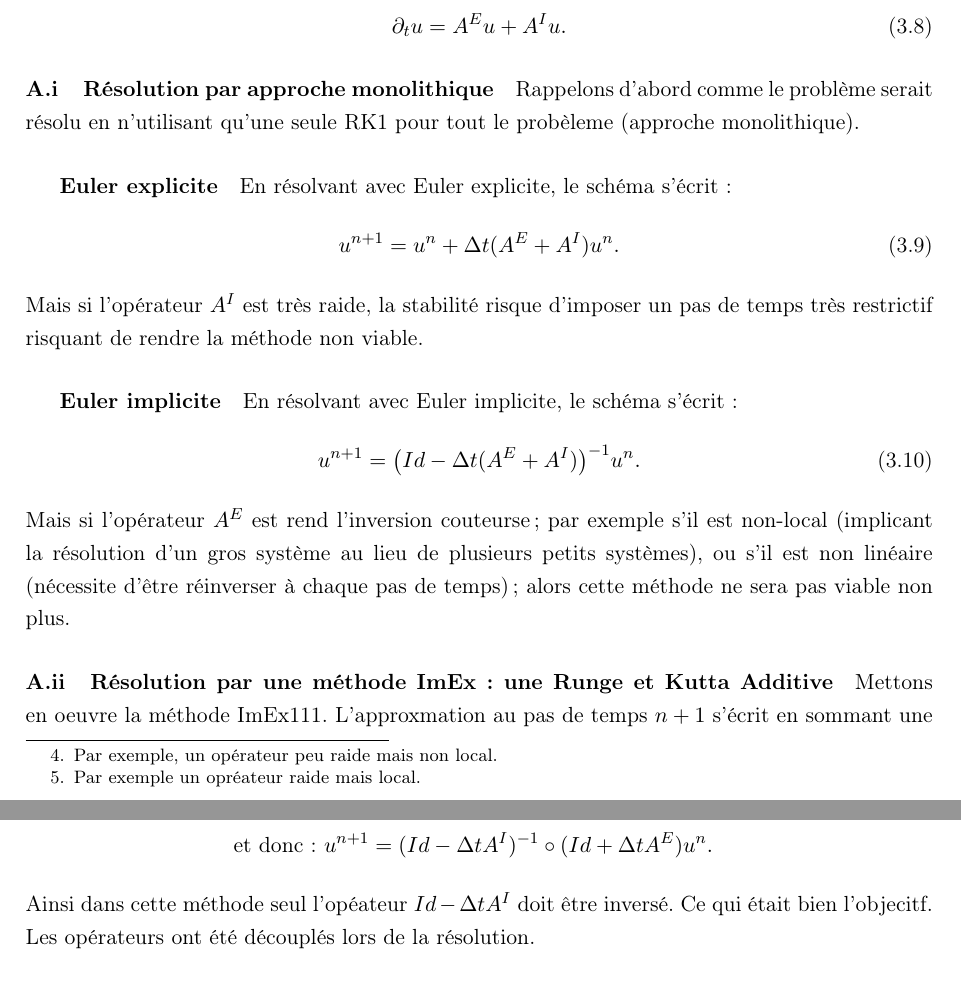
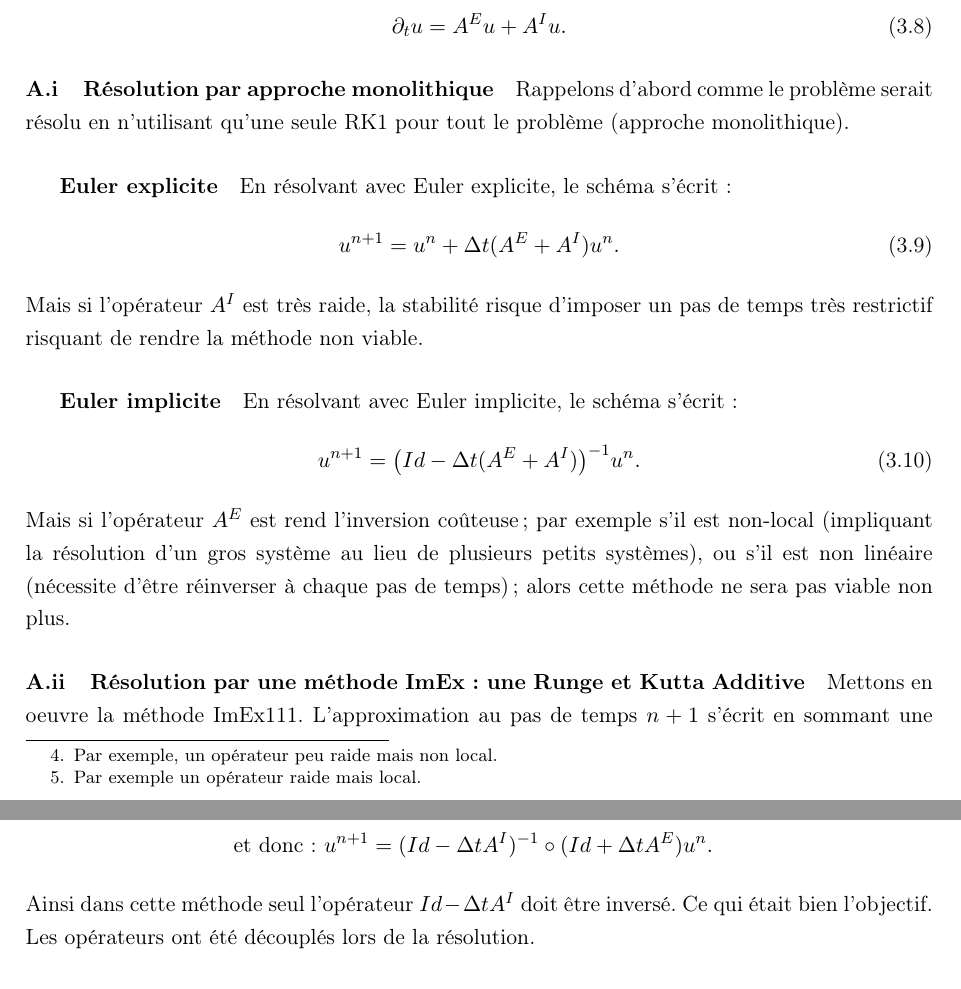
Before and after one commit to Ocelot-Pale/rapport_PFE, a LaTeX thesis (main.tex, which reads chapitres/4_contributions/1_contribution/2_imex.tex): two parts of pages 25 and 26 of 32, joined at a grey line, cut so that both start at the same text. Compiled offline with pdfLaTeX.

Commit message:
corrections orthographiques mineures

```diff
--- a/chapitres/4_contributions/1_contribution/2_imex.tex
+++ b/chapitres/4_contributions/1_contribution/2_imex.tex
@@ -6,12 +6,12 @@ L'objectif est d'employer des RK explicites (RKE) et des RK implicites (RKI), en
     d'ordre un, résultant de la somme de deux méthodes RK à un étages (RK1). Nous notons cette méthode ImEx111 \cite{ASCHER1997151}.
     Les méthodes RK1 servant de briques élémentaires à la RK111 sont: un schéma d'Euler explicite et un schéma d'Euler implicite.
     Supposons que l'on cherche à approcher une équation d'évolution faisant intervenir deux opérateurs: $A^E$ se prêtant à des méthodes explicites\footnote{Par exemple, un opérateur peu raide mais non local.}
-    et $A^I$ se prêtant aux méthodes implicites\footnote{Par exemple un opréateur raide mais local.}. L'équation cible serait de la forme:
+    et $A^I$ se prêtant aux méthodes implicites\footnote{Par exemple un opérateur raide mais local.}. L'équation cible serait de la forme:
     \begin{align}
         \dt{u} = A^E u + A^I u.
     \end{align}
     \paragraph{Résolution par approche monolithique}
-        Rappelons d'abord comme le problème serait résolu en n'utilisant qu'une seule RK1 pour tout le probèleme (approche monolithique).
+        Rappelons d'abord comme le problème serait résolu en n'utilisant qu'une seule RK1 pour tout le problème (approche monolithique).
         \subparagraph{Euler explicite}
             En résolvant avec Euler explicite, le schéma s'écrit:
             \begin{align}
@@ -23,13 +23,13 @@ L'objectif est d'employer des RK explicites (RKE) et des RK implicites (RKI), en
             \begin{align}
                 u^{n+1} = \bigl(Id - \Delta t (A^E + A^I)\bigr)^{-1} u^n.
             \end{align}
-            Mais si l'opérateur $A^E$ est rend l'inversion couteurse;
-            par exemple s'il est non-local (implicant la résolution d'un gros système au lieu de plusieurs petits systèmes),
+            Mais si l'opérateur $A^E$ est rend l'inversion coûteuse;
+            par exemple s'il est non-local (impliquant la résolution d'un gros système au lieu de plusieurs petits systèmes),
             ou s'il est non linéaire (nécessite d'être réinverser à chaque pas de temps);
             alors cette méthode ne sera pas viable non plus.
     \paragraph{Résolution par une méthode ImEx: une Runge et Kutta Additive}
             Mettons en oeuvre la méthode ImEx111.
-            L'approxmation au pas de temps $n+1$ s'écrit en sommant une contribution issue de la méthode Euler explicite (RKE1)
+            L’approximation au pas de temps $n+1$ s'écrit en sommant une contribution issue de la méthode Euler explicite (RKE1)
             et une contribution issue de la méthode Euler implicite (RKI1):
             \begin{align}
                 u^{n+1} = u^n + \Delta t (\underbrace{k_1}_{\text{RKE1}} + \underbrace{k_1'}_{\text{RKI1}})
@@ -48,5 +48,5 @@ L'objectif est d'employer des RK explicites (RKE) et des RK implicites (RKI), en
                 \text{donc: }&u^{n+1} - \Delta t  A^I u^{n+1} = u^n + \Delta t  A^E u^n,\\\notag
                 \text{et donc: }&u^{n+1} = (Id - \Delta t A^I)^{-1} \circ (Id + \Delta t A^E) u^n.
             \end{align}
-            Ainsi dans cette méthode seul l'opéateur $Id- \Delta t A^I$ doit être inversé. Ce qui était bien l'objecitf. Les opérateurs ont été
+            Ainsi dans cette méthode seul l’opérateur $Id- \Delta t A^I$ doit être inversé. Ce qui était bien l’objectif. Les opérateurs ont été
             découplés lors de la résolution.
```
Also changed, not shown: main.pdf.
